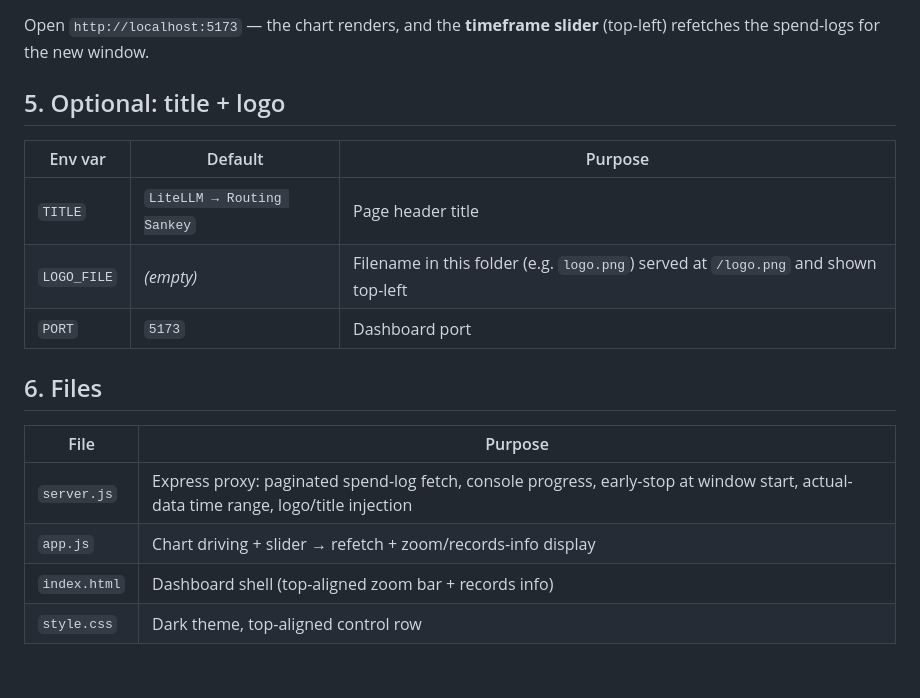
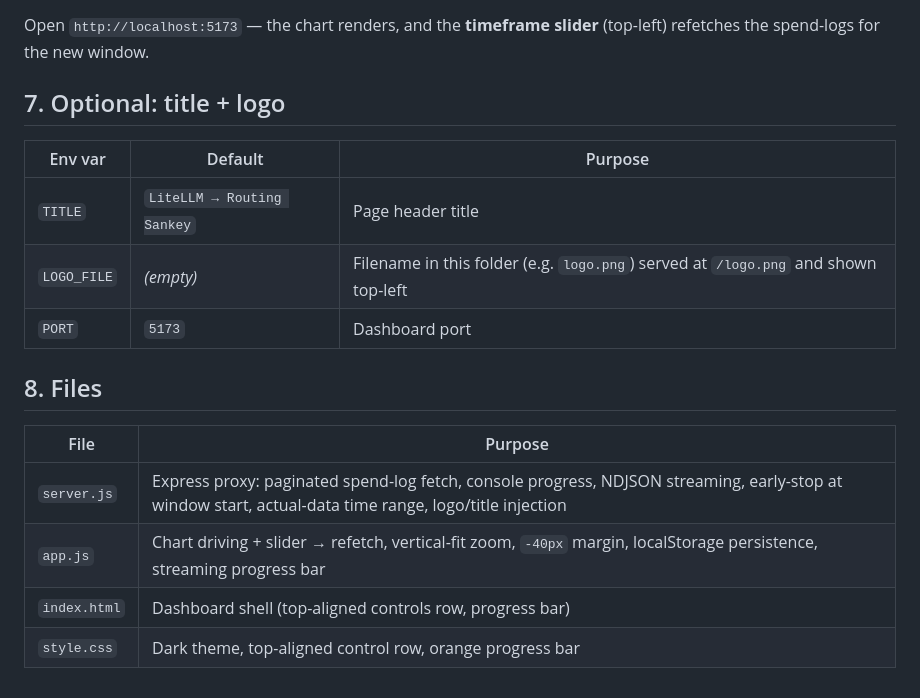
Before and after one commit to cloudn1ne/aiflowviz, a Markdown page: README.md, the part around one of its changes. GitHub-like rendering.

```diff
--- a/README.md
+++ b/README.md
@@ -93,7 +147,7 @@ Environment can also be provided via a `.env` file in the project root (see
 Open `http://localhost:5173` — the chart renders, and the **timeframe slider**
 (top-left) refetches the spend-logs for the new window.
 
-## 5. Optional: title + logo
+## 7. Optional: title + logo
 
 | Env var | Default | Purpose |
 |---|---|---|
@@ -101,11 +155,11 @@ Open `http://localhost:5173` — the chart renders, and the **timeframe slider**
 | `LOGO_FILE` | *(empty)* | Filename in this folder (e.g. `logo.png`) served at `/logo.png` and shown top-left |
 | `PORT` | `5173` | Dashboard port |
 
-## 6. Files
+## 8. Files
 
 | File | Purpose |
 |---|---|
-| `server.js` | Express proxy: paginated spend-log fetch, console progress, early-stop at window start, actual-data time range, logo/title injection |
-| `app.js` | Chart driving + slider → refetch + zoom/records-info display |
-| `index.html` | Dashboard shell (top-aligned zoom bar + records info) |
-| `style.css` | Dark theme, top-aligned control row |
+| `server.js` | Express proxy: paginated spend-log fetch, console progress, NDJSON streaming, early-stop at window start, actual-data time range, logo/title injection |
+| `app.js` | Chart driving + slider → refetch, vertical-fit zoom, `-40px` margin, localStorage persistence, streaming progress bar |
+| `index.html` | Dashboard shell (top-aligned controls row, progress bar) |
+| `style.css` | Dark theme, top-aligned control row, orange progress bar |
```
Also changed, not shown: other parts of README.md (+61 -7 lines).
